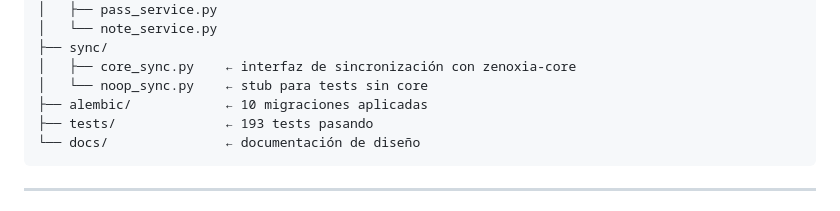
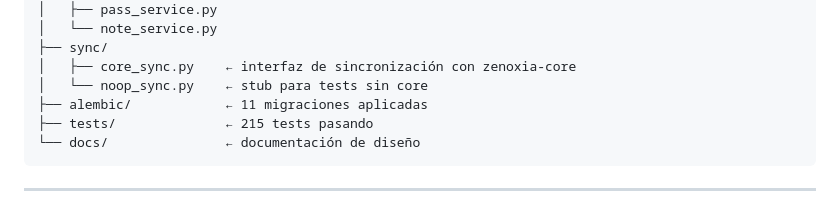
Before and after one commit to angelgabrieldaq/zenoxia-atlas, a Markdown page: STATE_ATLAS.md, the part around one of its changes. Rendered like a GitHub page.

````diff
--- a/STATE_ATLAS.md
+++ b/STATE_ATLAS.md
@@ -240,8 +240,8 @@ zenoxia-atlas/
 ├── sync/
 │   ├── core_sync.py    ← interfaz de sincronización con zenoxia-core
 │   └── noop_sync.py    ← stub para tests sin core
-├── alembic/            ← 10 migraciones aplicadas
-├── tests/              ← 193 tests pasando
+├── alembic/            ← 11 migraciones aplicadas
+├── tests/              ← 215 tests pasando
 └── docs/               ← documentación de diseño
 ```
 
````
Also changed, not shown: other parts of STATE_ATLAS.md (+16 -5 lines).
